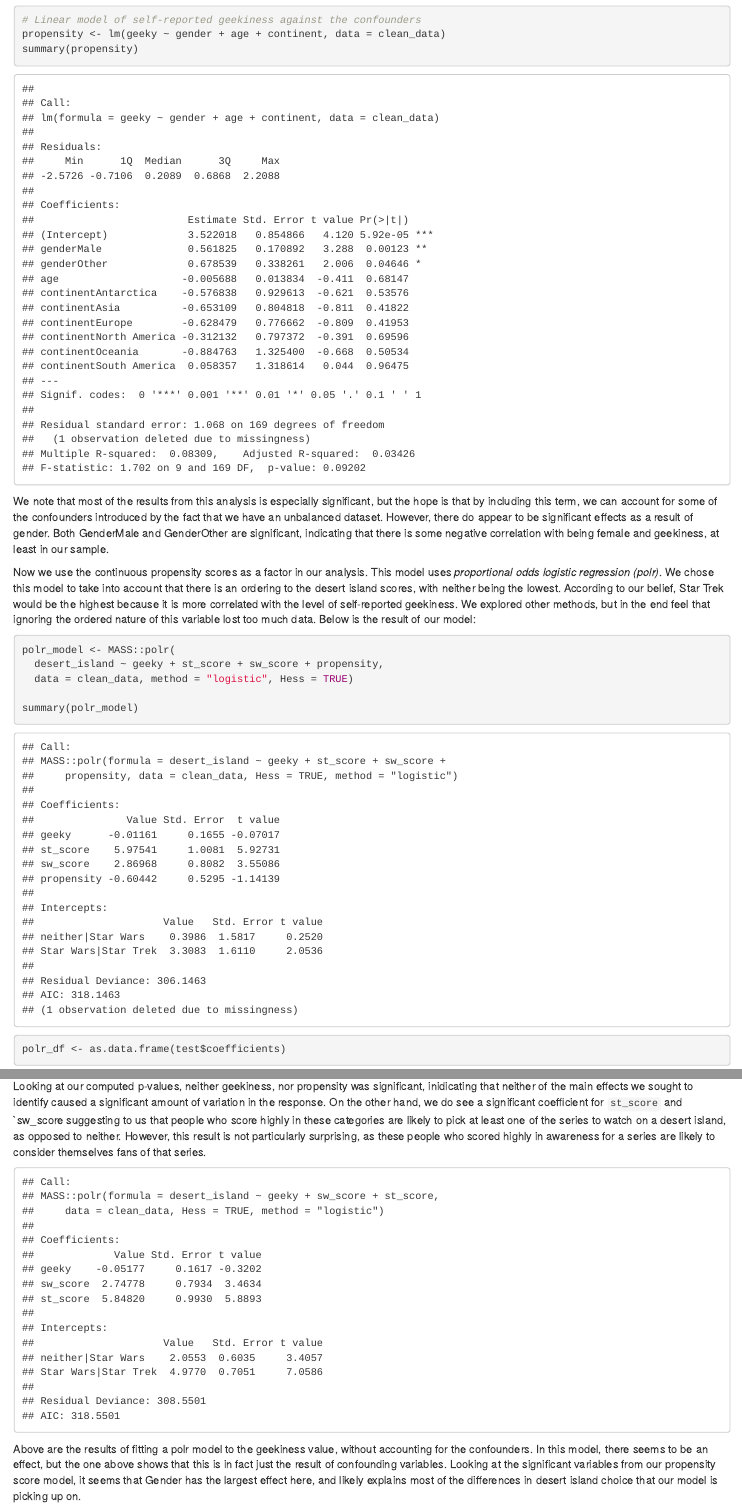
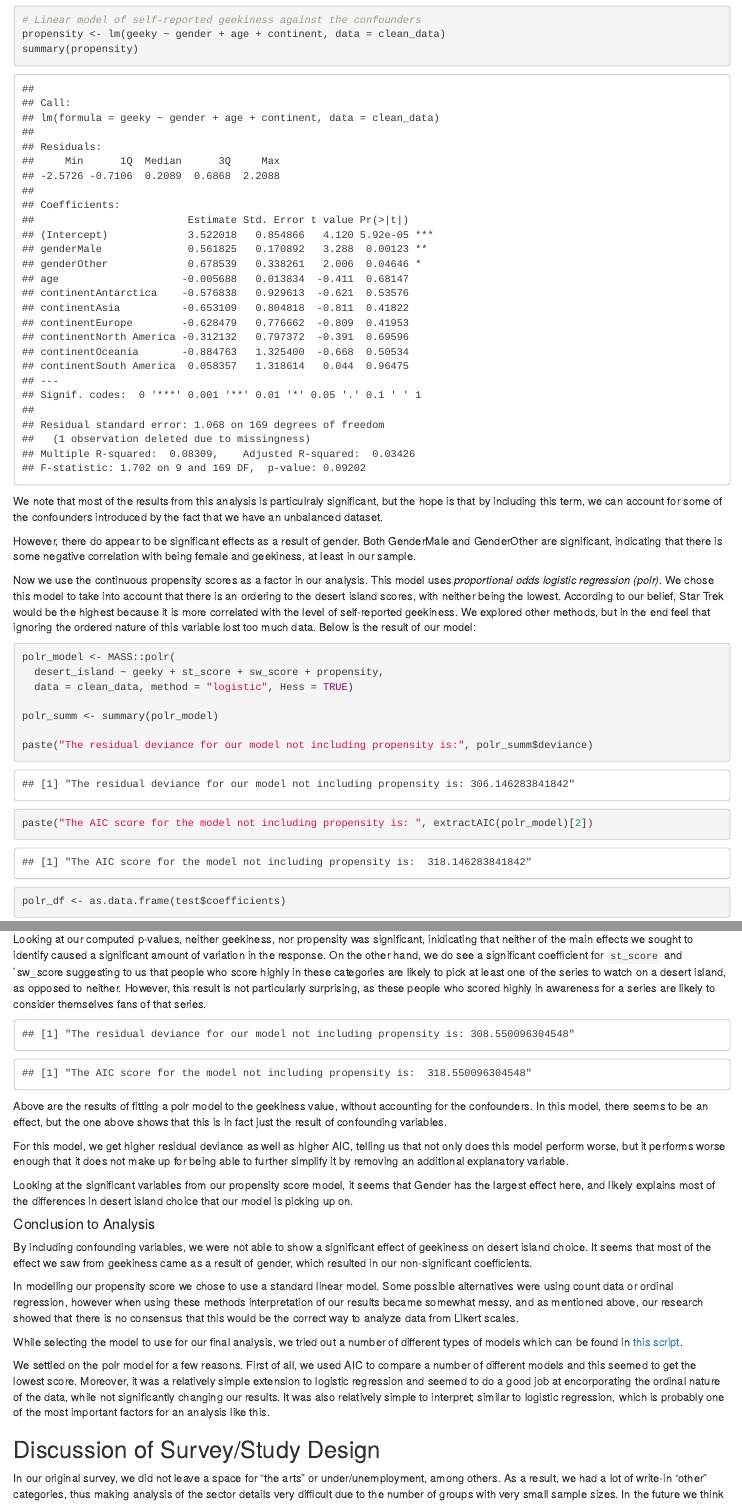
Before and after one commit to MaudBoucherit/geek_sw_vs_st, an R Markdown document (src/report.Rmd): the page in a window 1100 px wide, from 7820 px down, and a second part further down, joined at a grey line. Rendered offline with R 4.5, knitr and Pandoc, with nearby package versions; some code elsewhere in the file could not run offline.

Commit message:
more interpretation and clean up results

````diff
--- a/src/report.Rmd
+++ b/src/report.Rmd
@@ -299,7 +299,9 @@ propensity <- lm(geeky ~ gender + age + continent, data = clean_data)
 summary(propensity)
 ```
 
-We note that most of the results from this analysis is especially significant, but the hope is that by including this term, we can account for some of the confounders introduced by the fact that we have an unbalanced dataset. However, there do appear to be significant effects as a result of gender. Both GenderMale and GenderOther are significant, indicating that there is some negative correlation with being female and geekiness, at least in our sample.
+We note that most of the results from this analysis is particulraly significant, but the hope is that by including this term, we can account for some of the confounders introduced by the fact that we have an unbalanced dataset.
+
+However, there do appear to be significant effects as a result of gender. Both GenderMale and GenderOther are significant, indicating that there is some negative correlation with being female and geekiness, at least in our sample.
 
 ```{r add_scores, echo = FALSE}
 # Add propensity score to the data
@@ -316,7 +318,11 @@ polr_model <- MASS::polr(
   desert_island ~ geeky + st_score + sw_score + propensity,
   data = clean_data, method = "logistic", Hess = TRUE)
 
-summary(polr_model)
+polr_summ <- summary(polr_model)
+
+paste("The residual deviance for our model not including propensity is:", polr_summ$deviance)
+
+paste("The AIC score for the model not including propensity is: ", extractAIC(polr_model)[2])
 
 ```
 
@@ -339,21 +345,31 @@ Looking at our computed p-values, neither geekiness, nor propensity was signific
 
 ```{r plain_model, echo = FALSE}
 
-summary(MASS::polr(desert_island ~ geeky + sw_score + st_score, data = clean_data, method = "logistic", Hess = TRUE))
+non_confounder <- MASS::polr(desert_island ~ geeky + sw_score + st_score, data = clean_data, method = "logistic", Hess = TRUE)
+
+non_conf_summ <- summary(non_confounder)
+
+paste("The residual deviance for our model not including propensity is:", non_conf_summ$deviance)
+
+paste("The AIC score for the model not including propensity is: ", extractAIC(non_confounder)[2])
 ```
 
-Above are the results of fitting a polr model to the geekiness value, without accounting for the confounders.  In this model, there seems to be an effect, but the one above shows that this is in fact just the result of confounding variables. Looking at the significant variables from our propensity score model, it seems that Gender has the largest effect here, and likely explains most of the differences in desert island choice that our model is picking up on.
+Above are the results of fitting a polr model to the geekiness value, without accounting for the confounders.  In this model, there seems to be an effect, but the one above shows that this is in fact just the result of confounding variables.
+
+For this model, we get higher residual deviance as well as higher AIC, telling us that not only does this model perform worse, but it performs worse enough that it does not make up for being able to further simplify it by removing an additional explanatory variable.
+
+Looking at the significant variables from our propensity score model, it seems that Gender has the largest effect here, and likely explains most of the differences in desert island choice that our model is picking up on.
 
 
 #### Conclusion to Analysis
 
-By including confounding variables, we were not able to show a significant effect of geekiness on desert island choice.
+By including confounding variables, we were not able to show a significant effect of geekiness on desert island choice. It seems that most of the effect we saw from geekiness came as a result of gender, which resulted in our non-significant coefficients.
 
 In modelling our propensity score we chose to use a standard linear model. Some possible alternatives were using count data or ordinal regression, however when using these methods interpretation of our results became somewhat messy, and as mentioned above, our research showed that there is no consensus that this would be the correct way to analyze data from Likert scales.
 
 While selecting the model to use for our final analysis, we tried out a number of different types of models which can be found in [this script](../src/propensity_analysis.R).
 
-We settled on the polr model because it was a relatively simple extension to logistic regression which seemed to handle the issues we ran into beacause of ordinal data, while not significantly changing our results. It was also relatively simple to interpret, similar to logistic regression, which is probably one of the most important factors for an analysis like this.
+We settled on the polr model for a few reasons. First of all, we used AIC to compare a number of different models and this seemed to get the lowest score. Moreover, it was a relatively simple extension to logistic regression and seemed to do a good job at encorporating the ordinal nature of the data, while not significantly changing our results. It was also relatively simple to interpret; similar to logistic regression, which is probably one of the most important factors for an analysis like this.
 
 
 ## Discussion of  Survey/Study Design
````
